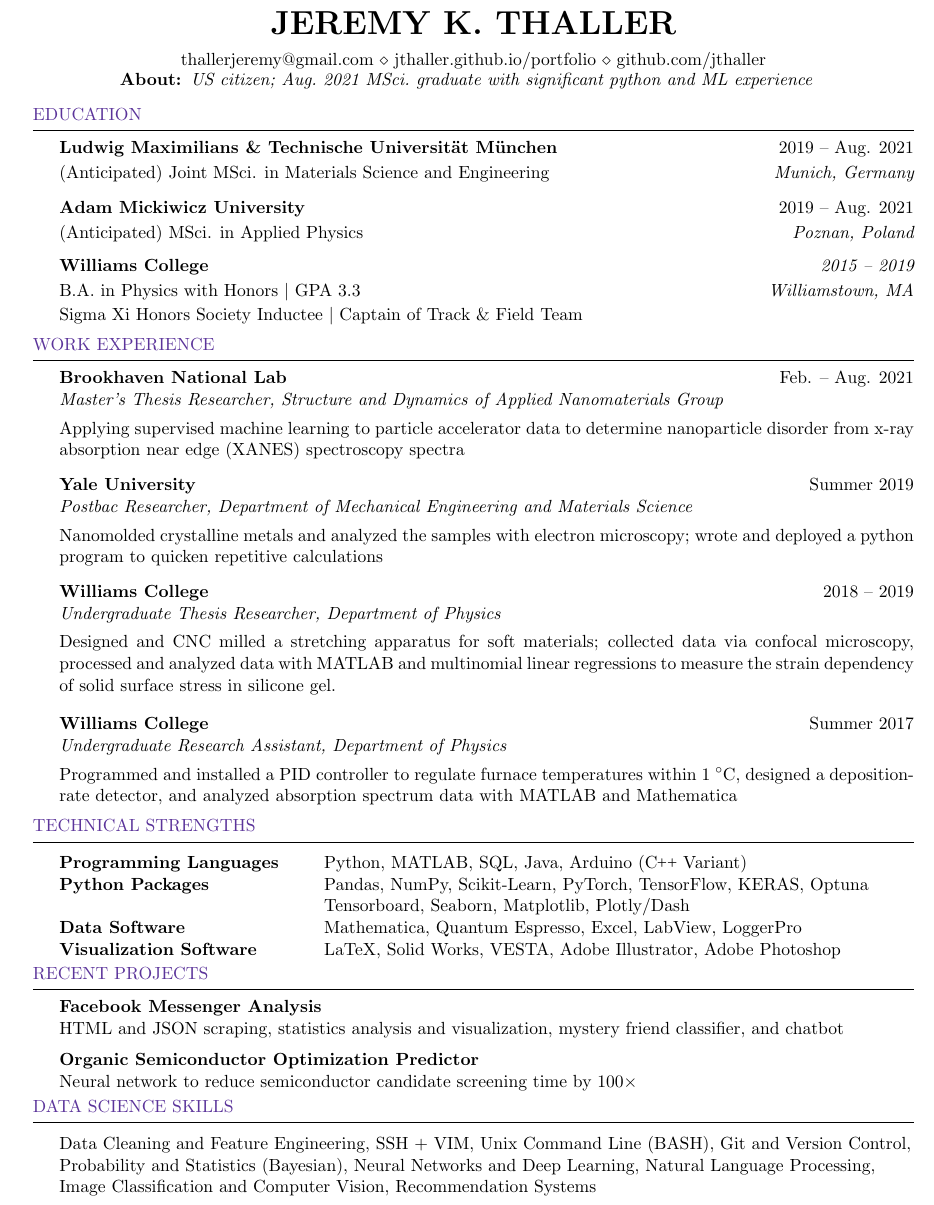
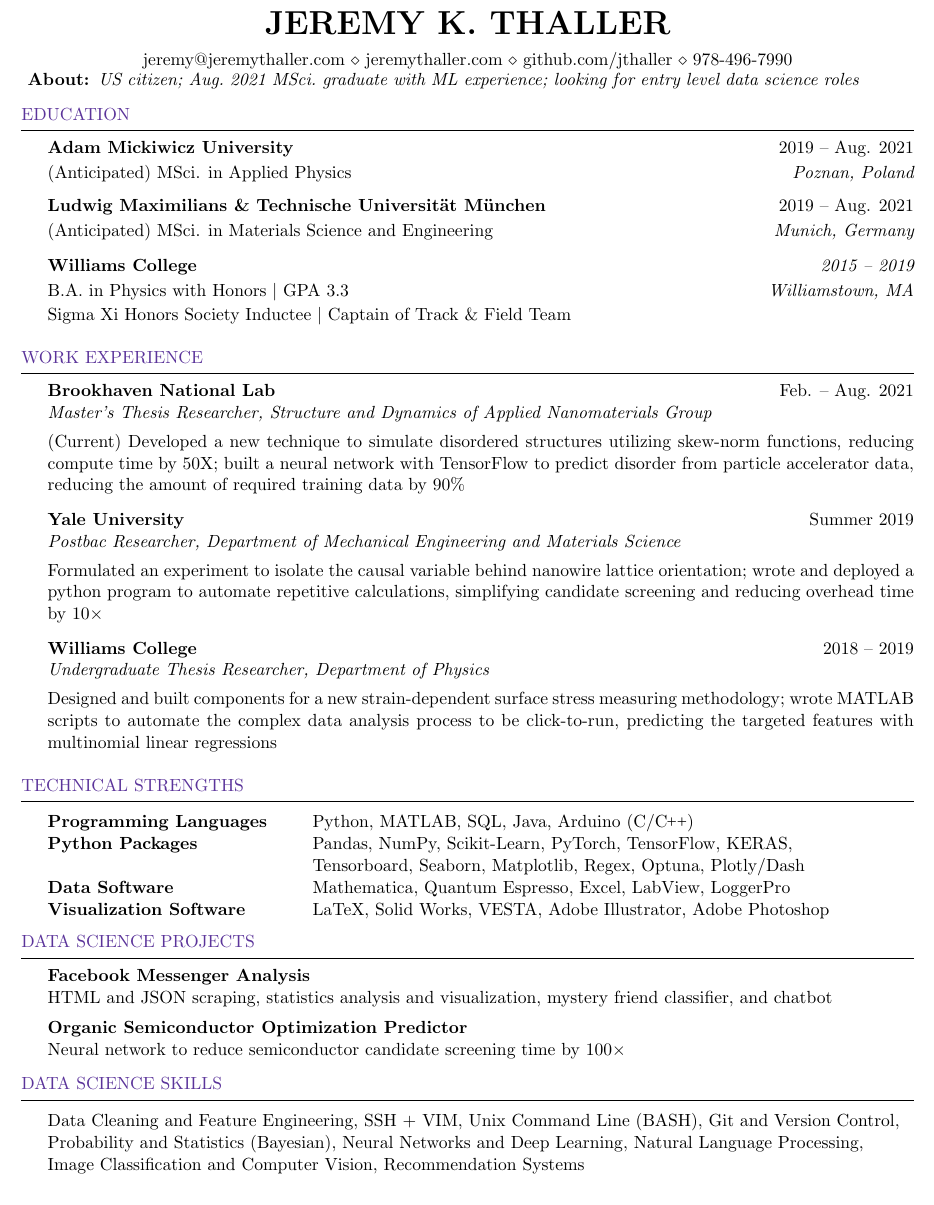
Before and after one commit to jthaller/short_resume, a LaTeX CV (THALLER_resume.tex): part of the page, cut so that both start at the same text. Compiled offline with pdfLaTeX.

Commit message:
more businessy, ds focused work experience

```diff
--- a/THALLER_resume.tex
+++ b/THALLER_resume.tex
@@ -26,13 +26,14 @@
 	linktoc=all,     %set to all if you want both sections and subsections linked
 	allcolors = black %get rid of weird auto link highlighting
 }
-\usepackage{gensymb} %need for \degree
-\usepackage[left=0.5in,top=0.4in,right=0.4in,bottom=0.4in]{geometry} % Document margins
+
+\usepackage[left=0.4in,top=0.4in,right=0.4in,bottom=0.3in]{geometry} % Document margins
 \newcommand{\tab}[1]{\hspace{.2667\textwidth}\rlap{#1}}
 \newcommand{\itab}[1]{\hspace{0em}\rlap{#1}}
 \name{Jeremy K. Thaller} % Your name
-\address{\href{mailto:thallerjeremy@gmail.com}{thallerjeremy@gmail.com} \\ \href{https://jthaller.github.io/portfolio}{jthaller.github.io/portfolio} \\ \href{https://github.com/jthaller}{github.com/jthaller}} % Your address
-
+\address{\href{mailto:jeremy@jeremythaller.com}{jeremy@jeremythaller.com} \\ \href{https://jeremythaller.com}{jeremythaller.com} \\ \href{https://github.com/jthaller}{github.com/jthaller} \\ 978-496-7990} % Your address
+%\address{} % Your phone number and email
+%\definecolor{darkpurple}{RGB}{108,48,130}/
 
 \renewenvironment{rSection}[1]{
 	\sectionskip
@@ -53,25 +54,26 @@
 %	\item[] \vspace{-.75em}
 %	\end{rSubsection}
 	\vspace{-1em}
-	\hfill \textbf{ ~~~~~About: }\textit{US citizen; Aug.~2021 MSci.~graduate with significant python and ML experience} \hfill
+	\textbf{ About: }\textit{US citizen; Aug.~2021 MSci.~graduate with ML experience; looking for entry level data science roles}
 	\vspace{-1em}
 
 	%----------------------------------------------------------------------------------------
 	%	EDUCATION SECTION
 	%----------------------------------------------------------------------------------------
 	\begin{rSection}{Education}
-		\begin{rSubsection}{Ludwig Maximilians \& Technische Universit{\"a}t M{\"u}nchen}{2019 -- Aug. 2021}{}{}
-			\vspace{-.2em}
-	%		MSci. in Geomaterials and Geochemistry
-			\item[] {(Anticipated) Joint MSci. in Materials Science and Engineering}\hfill{\em Munich, Germany}
-			\end{rSubsection}
-		\vspace{-.4em}
+
 		\begin{rSubsection}{Adam Mickiwicz University}{2019 -- Aug. 2021}{}{}
 			\vspace{-.2em}
 %			MSci. in Physics of Advanced Materials for Energy Processing
 			\item[] {(Anticipated) MSci. in Applied Physics}\hfill{\em Poznan, Poland}
 		\end{rSubsection}
 	\vspace{-.5em}
+		\begin{rSubsection}{Ludwig Maximilians \& Technische Universit{\"a}t M{\"u}nchen}{2019 -- Aug. 2021}{}{}
+		\vspace{-.2em}
+%		MSci. in Geomaterials and Geochemistry
+		\item[] {(Anticipated) MSci. in Materials Science and Engineering}\hfill{\em Munich, Germany}
+		\end{rSubsection}
+	\vspace{-.4em}
 		\begin{rSubsection}{Williams College}{\em 2015 -- 2019}{}{}
 			\vspace{-.2em}
 			\item[] {B.A. in Physics with Honors $\vert$ GPA 3.3}\hfill{\em Williamstown, MA}
@@ -79,34 +81,36 @@
 		\end{rSubsection}
 	\end{rSection}
 
-\vspace{-1.75em}
+\vspace{-1em}
 	%----------------------------------------------------------------------------------------
 	%   WORK EXPERIENCE
 	%----------------------------------------------------------------------------------------
 	\begin{rSection}{Work Experience}
 			\begin{rSubsection}{Brookhaven National Lab}{Feb. -- Aug. 2021}{Master's Thesis Researcher, Structure and Dynamics of Applied Nanomaterials Group}{}
-			\item[] Applying supervised machine learning to particle accelerator data to determine nanoparticle disorder from x-ray absorption near edge (XANES) spectroscopy spectra
+			\item[] (Current) Developed a new technique to simulate disordered structures utilizing skew-norm functions, reducing compute time by 50X; built a neural network with TensorFlow to predict disorder from particle accelerator data, reducing the amount of required training data by 90\%
 			\vspace{-.2em}
 		\end{rSubsection}
 		\vspace{-.2em}
 		\begin{rSubsection}{Yale University}{Summer 2019}{Postbac Researcher, Department of Mechanical Engineering and Materials Science}{}
 %			\vspace{-.5em}
 %			\item[] {\em Advised by Jan Schroers, Professor of Physics}\hfill {\em Yale University}
-			\item[] Nanomolded crystalline metals and analyzed the samples with electron microscopy; wrote and deployed a python program to quicken repetitive calculations
+			\item[] Formulated an experiment to isolate the causal variable behind nanowire lattice orientation; wrote and deployed a python program to automate repetitive calculations, simplifying candidate screening and reducing overhead time by $10\times$
 			\vspace{-.2em}
 		\end{rSubsection}
 		\vspace{-.2em}
 		\begin{rSubsection}{Williams College}{2018 -- 2019}{Undergraduate Thesis Researcher, Department of Physics}{}
 %			\vspace{-.5em}
 %			\item[] {\em Advised by Katharine E. Jensen, Professor of Physics}\hfill {\em Williams College}
-			\item[] Designed and CNC milled a stretching apparatus for soft materials; collected data via confocal microscopy, processed and analyzed data with MATLAB and multinomial linear regressions to measure the strain dependency of solid surface stress in silicone gel.
+			% \item[] Designed with and built stretching apparatus for soft materials; collected data via confocal microscopy, processed and analyzed data with MATLAB and multinomial linear regressions to measure the strain dependency of solid surface stress
+			\item[] Designed and built components for a new strain-dependent surface stress measuring methodology; wrote  MATLAB scripts to automate the complex data analysis process to be click-to-run, predicting the targeted features with multinomial linear regressions
 		\end{rSubsection}
-		\vspace{-.2em}
-		\begin{rSubsection}{Williams College}{Summer 2017}{Undergraduate Research Assistant, Department of Physics}{}
-%			\vspace{-.5em}
-%			\item[] {\em Advised by Protik K. Majumder, Professor of Physics}\hfill {\em Williams College}
-			\item[] Programmed and installed a PID controller to regulate furnace temperatures within 1~\degree C, designed a deposition-rate detector, and analyzed absorption spectrum data with MATLAB and Mathematica
-		\end{rSubsection}
+% 		\vspace{-.2em}
+% 		\begin{rSubsection}{Williams College}{Summer 2017}{Undergraduate Research Assistant, Department of Physics}{}
+% %			\vspace{-.5em}
+% %			\item[] {\em Advised by Protik K. Majumder, Professor of Physics}\hfill {\em Williams College}
+% 			% \item[] Programmed and installed a PID controller to regulate furnace temperatures within 1 degree C, designed a deposition-rate detector for an indium cell chamber, and analyzed data with MATLAB and Mathematica
+% 			\item[] Designed and implimented a furnace temperature regulation algorithm, optimizing the  time required to heat from room temperature and maintain the requested temperature within 1 degree.
+% 		\end{rSubsection}
 
 %		\begin{rSubsection}{Student Technology Assistant}{Summer 2016}{Office of Information Technology}{Williams College}
 %		%			\vspace{-.5em}
@@ -116,7 +120,7 @@
 %		\end{rSubsection}
 	\end{rSection}
 
-	\vspace{-1.75em}
+	\vspace{-1em}
 %----------------------------------------------------------------------------------------
 %	TECHNICAL STRENGTHS SECTION
 %----------------------------------------------------------------------------------------
@@ -126,20 +130,20 @@
 \begin{rSection}{Technical Strengths}
 
 	\begin{tabular}{ @{} >{\bfseries}l @{\hspace{6ex}} l }
-		Programming Languages &  Python, MATLAB, SQL, Java, Arduino (\CC~Variant)\\
-		Python Packages & Pandas, NumPy, Scikit-Learn, PyTorch, TensorFlow, KERAS, Optuna  \\
-		 & Tensorboard,  Seaborn, Matplotlib, Plotly/Dash \\
+		Programming Languages &  Python, MATLAB, SQL, Java, Arduino (C/\CC)\\
+		Python Packages & Pandas, NumPy, Scikit-Learn, PyTorch, TensorFlow, KERAS, \\
+		 & Tensorboard,  Seaborn, Matplotlib, Regex, Optuna, Plotly/Dash \\
 		Data Software & Mathematica, Quantum Espresso, Excel, LabView, LoggerPro \\
 		Visualization Software & LaTeX, Solid Works, VESTA, Adobe Illustrator, Adobe Photoshop
 	\end{tabular}
 
 \end{rSection}
 
-\vspace{-1.5em}
+\vspace{-1em}
 %------------------------------------------------------------------------------------
-%       Recent Projects
+%       Projects
 %------------------------------------------------------------------------------------
-\begin{rSection}{Recent Projects} \itemsep -2pt
+\begin{rSection}{Data Science Projects} \itemsep -2pt
 		\textbf{Facebook Messenger Analysis} \\
 		HTML and JSON scraping,
 		statistics analysis and visualization,
@@ -150,7 +154,7 @@
 		Neural network to reduce semiconductor candidate screening time by $ 100\times $
 \end{rSection}
 
-\vspace{-1.5em}
+\vspace{-1em}
 
 %------------------------------------------------------------------------------------
 %       Data Science Skills
```
Also changed, not shown: THALLER_resume.pdf, THALLER_resume.tex (13 more changed lines).
